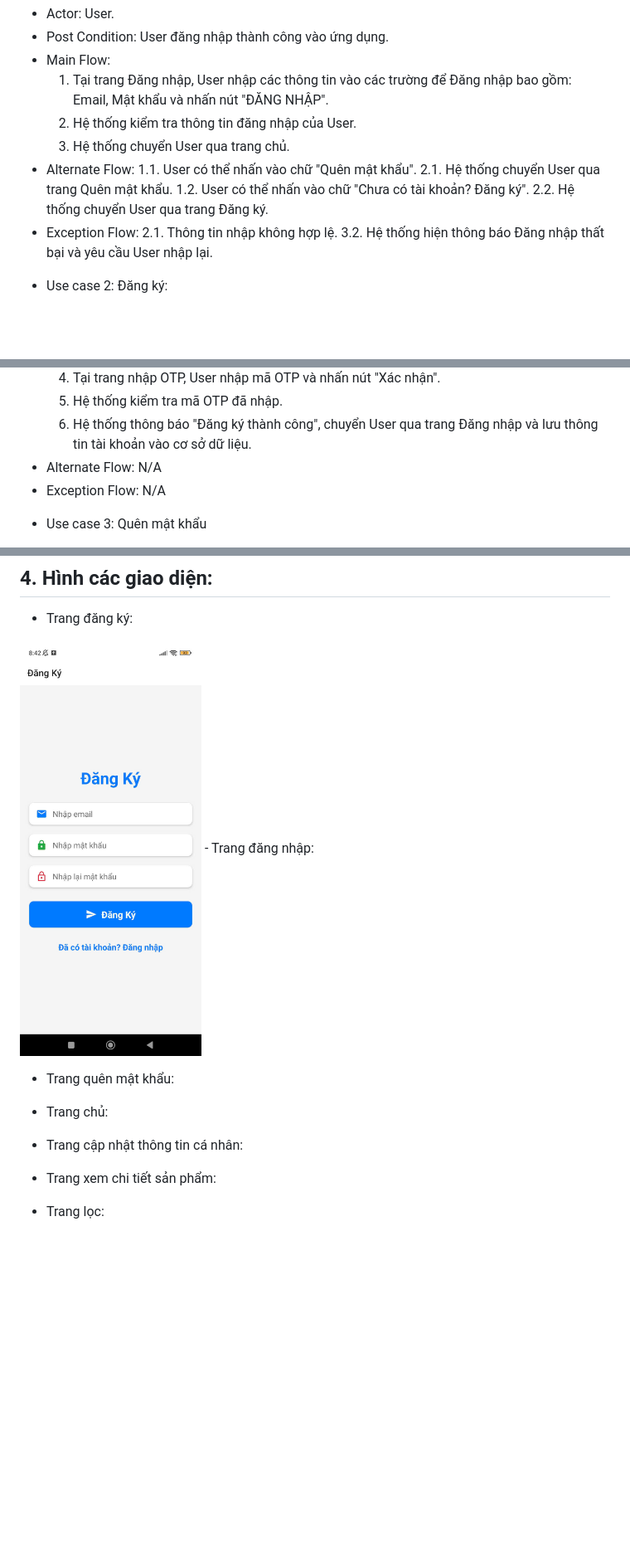
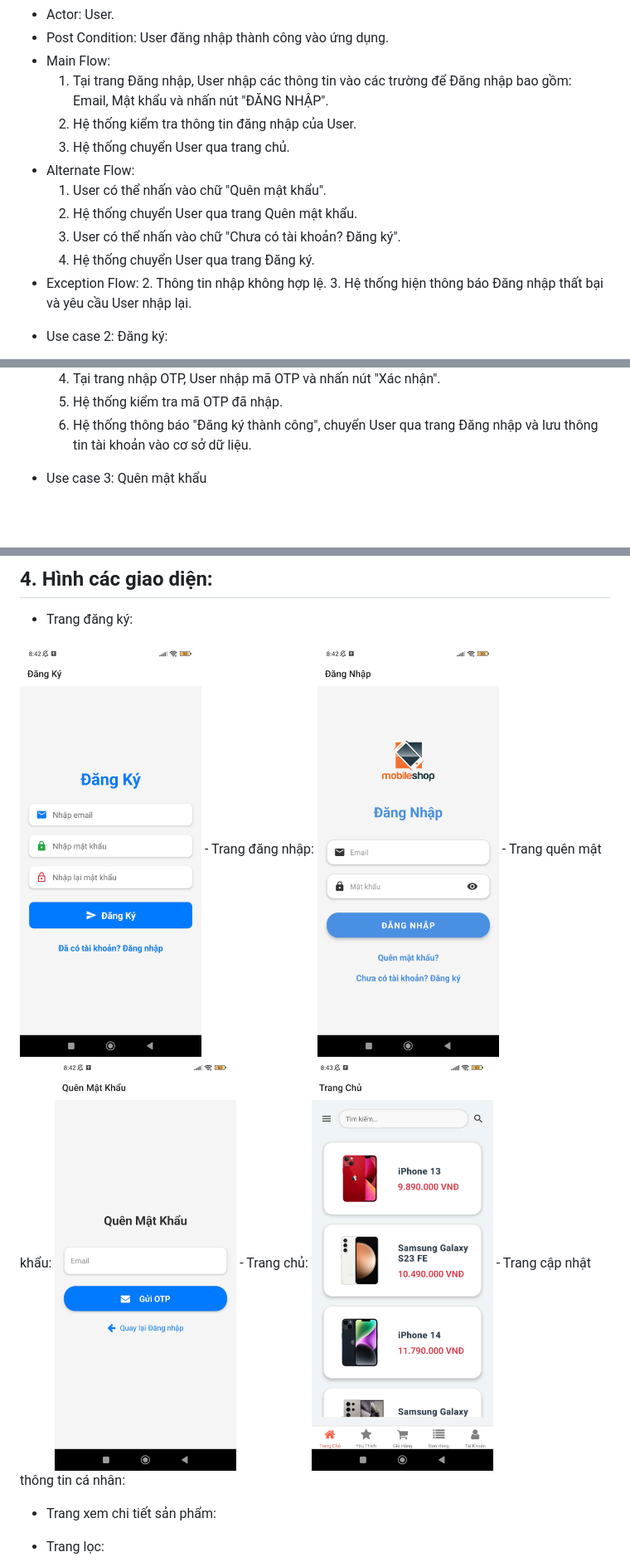
Before and after one commit to Hoan2006/Nhom3_AppMobileStore, a Markdown page: README.md, 3 parts joined by grey strips. Shown at 83% size. GitHub-like rendering; blank space fills up the shorter version.

```diff
--- a/README.md
+++ b/README.md
@@ -12,13 +12,13 @@
   2. Hệ thống kiểm tra thông tin đăng nhập của User.
   3. Hệ thống chuyển User qua trang chủ.
 + Alternate Flow:
-  1.1. User có thể nhấn vào chữ "Quên mật khẩu".
-  2.1. Hệ thống chuyển User qua trang Quên mật khẩu.
-  1.2. User có thể nhấn vào chữ "Chưa có tài khoản? Đăng ký".
-  2.2. Hệ thống chuyển User qua trang Đăng ký.
+  1. User có thể nhấn vào chữ "Quên mật khẩu".
+  2. Hệ thống chuyển User qua trang Quên mật khẩu.
+  1. User có thể nhấn vào chữ "Chưa có tài khoản? Đăng ký".
+  2. Hệ thống chuyển User qua trang Đăng ký.
 + Exception Flow:
-  2.1. Thông tin nhập không hợp lệ.
-  3.2. Hệ thống hiện thông báo Đăng nhập thất bại và yêu cầu User nhập lại.
+  2. Thông tin nhập không hợp lệ.
+  3. Hệ thống hiện thông báo Đăng nhập thất bại và yêu cầu User nhập lại.
 - Use case 2: Đăng ký:
 + Actor: User.
 + Post Condition: User đăng ký tài khoản thành công.
@@ -29,8 +29,6 @@
   4. Tại trang nhập OTP, User nhập mã OTP và nhấn nút "Xác nhận".
   5. Hệ thống kiểm tra mã OTP đã nhập.
   6. Hệ thống thông báo "Đăng ký thành công", chuyển User qua trang Đăng nhập và lưu thông tin tài khoản vào cơ sở dữ liệu.
-+ Alternate Flow: N/A
-+ Exception Flow: N/A
 - Use case 3: Quên mật khẩu
 + Actor: User.
 + Post Condition: User đổi mật khẩu thành công.
@@ -81,11 +77,11 @@
 - Trang đăng ký:
 <img src="./Images/DK.jpg" height="500"/>
 - Trang đăng nhập:
-
+<img src="./Images/DN.jpg" height="500"/>
 - Trang quên mật khẩu:
-
+<img src="./Images/QUENMK.jpg" height="500"/>
 - Trang chủ:
-
+<img src="./Images/HomeUser.jpg" height="500"/>
 - Trang cập nhật thông tin cá nhân:
 
 - Trang xem chi tiết sản phẩm:
```
Also changed, not shown: other parts of README.md (+0 -2 lines).
